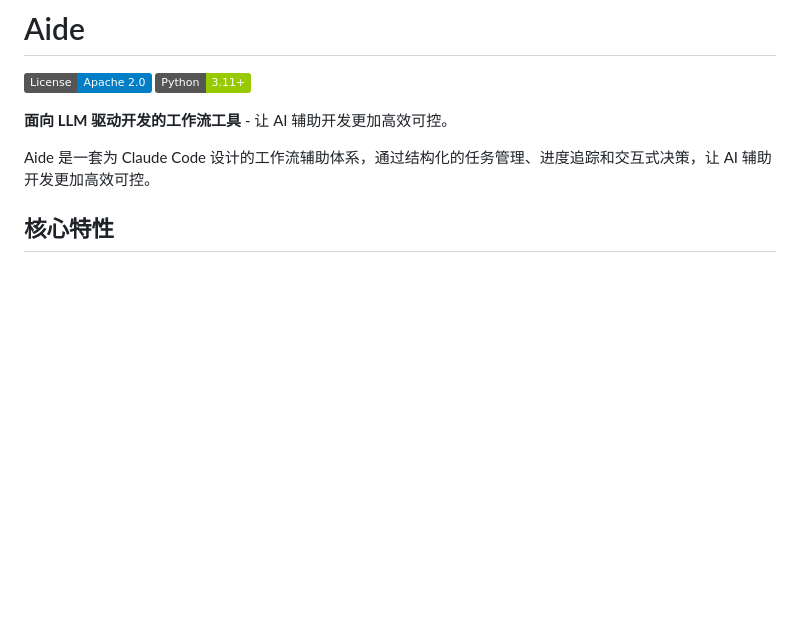
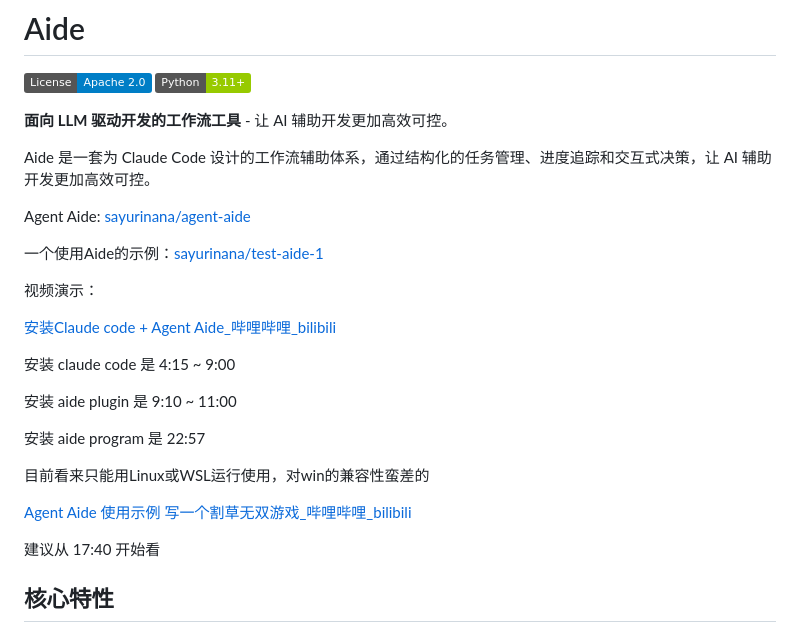
Before and after one commit to sayurinana/agent-aide, a Markdown page: README.md, the part around the change. Drawn GitHub-style; badges without logos; blank space fills up the shorter version.

Commit message:
📃 docs: 微调README

```diff
--- a/README.md
+++ b/README.md
@@ -6,6 +6,26 @@
 **面向 LLM 驱动开发的工作流工具** - 让 AI 辅助开发更加高效可控。
 
 Aide 是一套为 Claude Code 设计的工作流辅助体系，通过结构化的任务管理、进度追踪和交互式决策，让 AI 辅助开发更加高效可控。
+
+Agent Aide: [sayurinana/agent-aide](https://github.com/sayurinana/agent-aide)
+
+一个使用Aide的示例：[sayurinana/test-aide-1](https://github.com/sayurinana/test-aide-1)
+
+视频演示：
+
+[安装Claude code + Agent Aide_哔哩哔哩_bilibili](https://www.bilibili.com/video/BV1SRqfBgEhM/?vd_source=b10eb4cb0193392f5edb13ea3567498a)
+
+安装 claude code 是 4:15 ~ 9:00
+
+安装 aide plugin 是 9:10 ~ 11:00
+
+安装 aide program 是 22:57
+
+目前看来只能用Linux或WSL运行使用，对win的兼容性蛮差的
+
+[Agent Aide 使用示例 写一个割草无双游戏_哔哩哔哩_bilibili](https://www.bilibili.com/video/BV1aeBwBHE3v/?vd_source=b10eb4cb0193392f5edb13ea3567498a)
+
+建议从 17:40 开始看
 
 ## 核心特性
 
```
